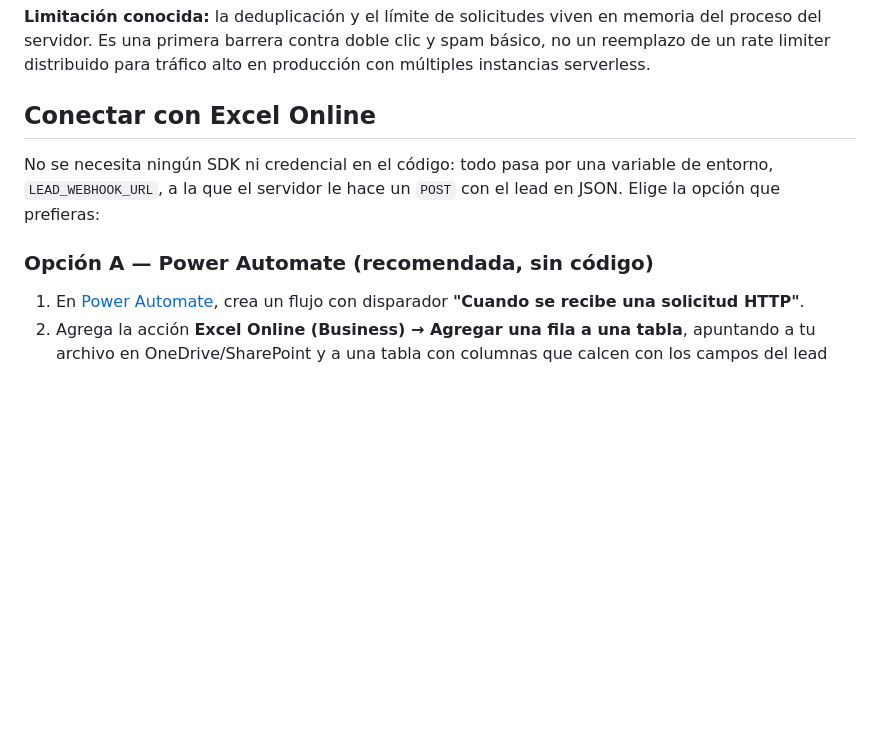
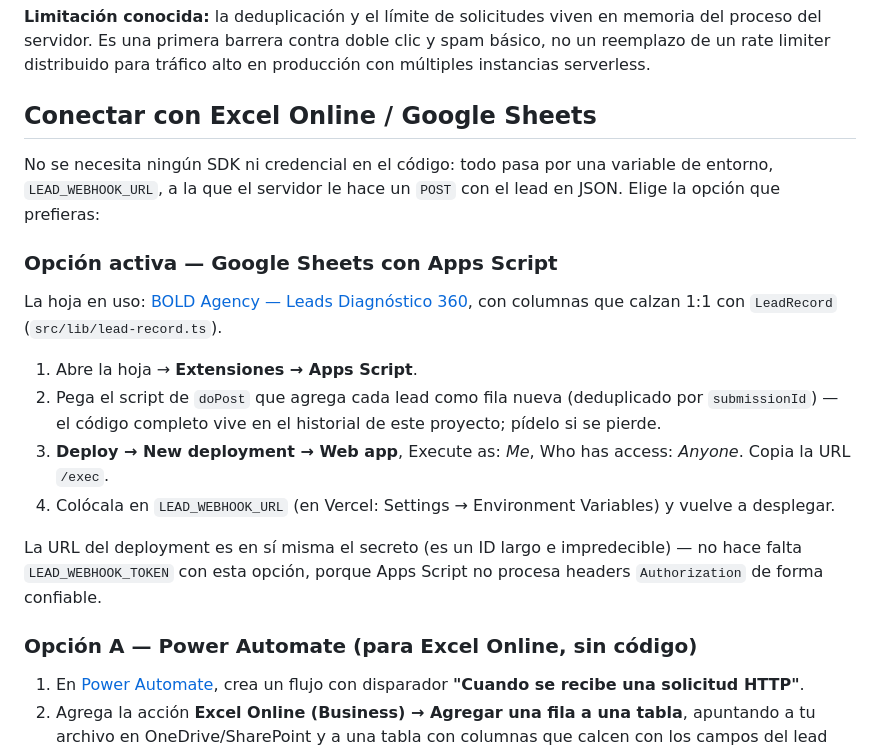
Before and after one commit to estebanetwo18-collab/Bold-Agency, a Markdown page: README.md, the part around the change. Rendered like a GitHub page; blank space fills up the shorter version.

Commit message:
Documentar la hoja de Google Sheets activa para leads
Agrega el link a la hoja real creada para el Diagnóstico 360 y los pasos
para conectarla vía Apps Script como LEAD_WEBHOOK_URL, junto a las demás
opciones ya documentadas (Power Automate, Make, Zapier, endpoint propio).

Co-Authored-By: Claude Sonnet 5 <noreply@anthropic.com>
Claude-Session: https://claude.ai/code/session_01XoZn6CFfDpf7gsAU8NSDLu

```diff
--- a/README.md
+++ b/README.md
@@ -102,13 +102,32 @@ en memoria del proceso del servidor. Es una primera barrera contra doble
 clic y spam básico, no un reemplazo de un rate limiter distribuido para
 tráfico alto en producción con múltiples instancias serverless.
 
-## Conectar con Excel Online
+## Conectar con Excel Online / Google Sheets
 
 No se necesita ningún SDK ni credencial en el código: todo pasa por una
 variable de entorno, `LEAD_WEBHOOK_URL`, a la que el servidor le hace un
 `POST` con el lead en JSON. Elige la opción que prefieras:
 
-### Opción A — Power Automate (recomendada, sin código)
+### Opción activa — Google Sheets con Apps Script
+
+La hoja en uso: [BOLD Agency — Leads Diagnóstico
+360](https://docs.google.com/spreadsheets/d/12FDeO18EmZxTp17NsdJmhmb5lLrV__hWKUQNKAIKhpI/edit),
+con columnas que calzan 1:1 con `LeadRecord` (`src/lib/lead-record.ts`).
+
+1. Abre la hoja → **Extensiones → Apps Script**.
+2. Pega el script de `doPost` que agrega cada lead como fila nueva
+   (deduplicado por `submissionId`) — el código completo vive en el
+   historial de este proyecto; pídelo si se pierde.
+3. **Deploy → New deployment → Web app**, Execute as: *Me*, Who has
+   access: *Anyone*. Copia la URL `/exec`.
+4. Colócala en `LEAD_WEBHOOK_URL` (en Vercel: Settings → Environment
+   Variables) y vuelve a desplegar.
+
+La URL del deployment es en sí misma el secreto (es un ID largo e
+impredecible) — no hace falta `LEAD_WEBHOOK_TOKEN` con esta opción, porque
+Apps Script no procesa headers `Authorization` de forma confiable.
+
+### Opción A — Power Automate (para Excel Online, sin código)
 
 1. En [Power Automate](https://make.powerautomate.com), crea un flujo con
    disparador **"Cuando se recibe una solicitud HTTP"**.
```
